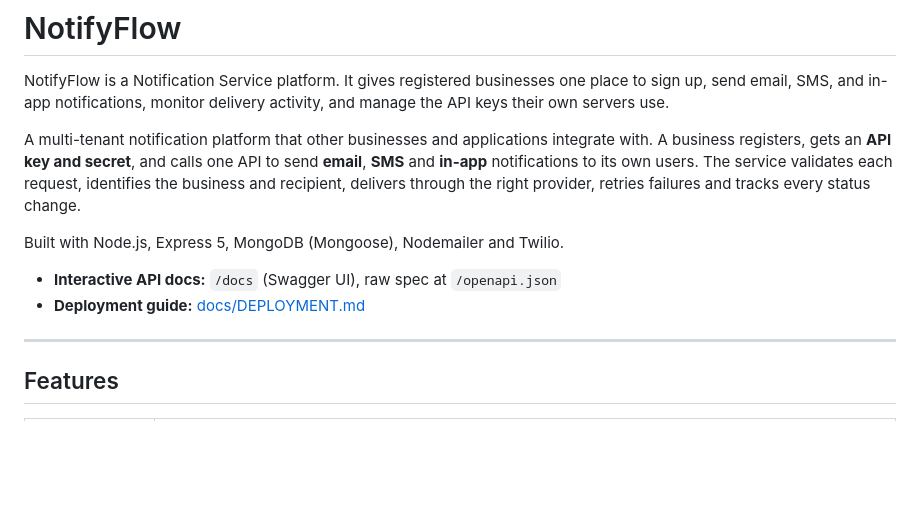
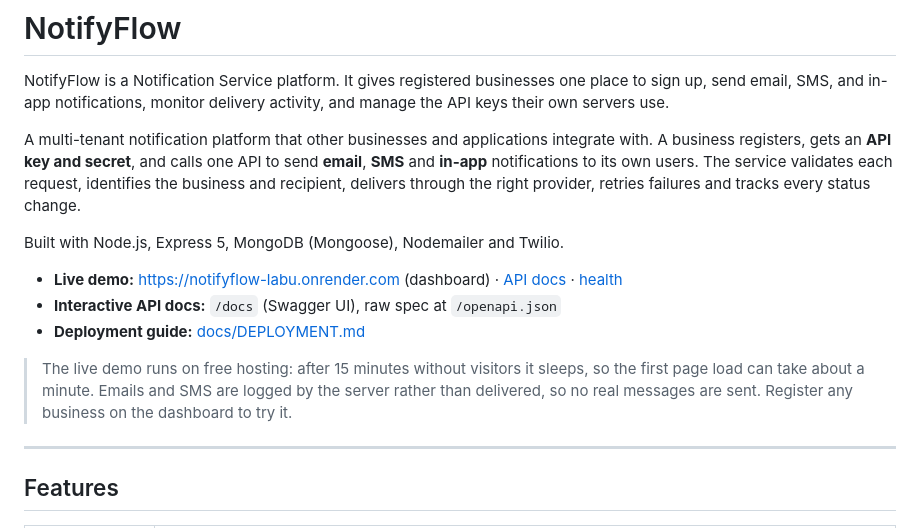
Before and after one commit to A2296/Notification-Service, a Markdown page: README.md, the part around the change. Rendered like a GitHub page; blank space fills up the shorter version.

Commit message:
Add live demo link to README

```diff
--- a/README.md
+++ b/README.md
@@ -10,8 +10,15 @@ and tracks every status change.
 
 Built with Node.js, Express 5, MongoDB (Mongoose), Nodemailer and Twilio.
 
+- **Live demo:** https://notifyflow-labu.onrender.com (dashboard) ·
+  [API docs](https://notifyflow-labu.onrender.com/docs) ·
+  [health](https://notifyflow-labu.onrender.com/health)
 - **Interactive API docs:** `/docs` (Swagger UI), raw spec at `/openapi.json`
 - **Deployment guide:** [docs/DEPLOYMENT.md](docs/DEPLOYMENT.md)
+
+> The live demo runs on free hosting: after 15 minutes without visitors it sleeps, so the first
+> page load can take about a minute. Emails and SMS are logged by the server rather than
+> delivered, so no real messages are sent. Register any business on the dashboard to try it.
 
 ---
 
```
